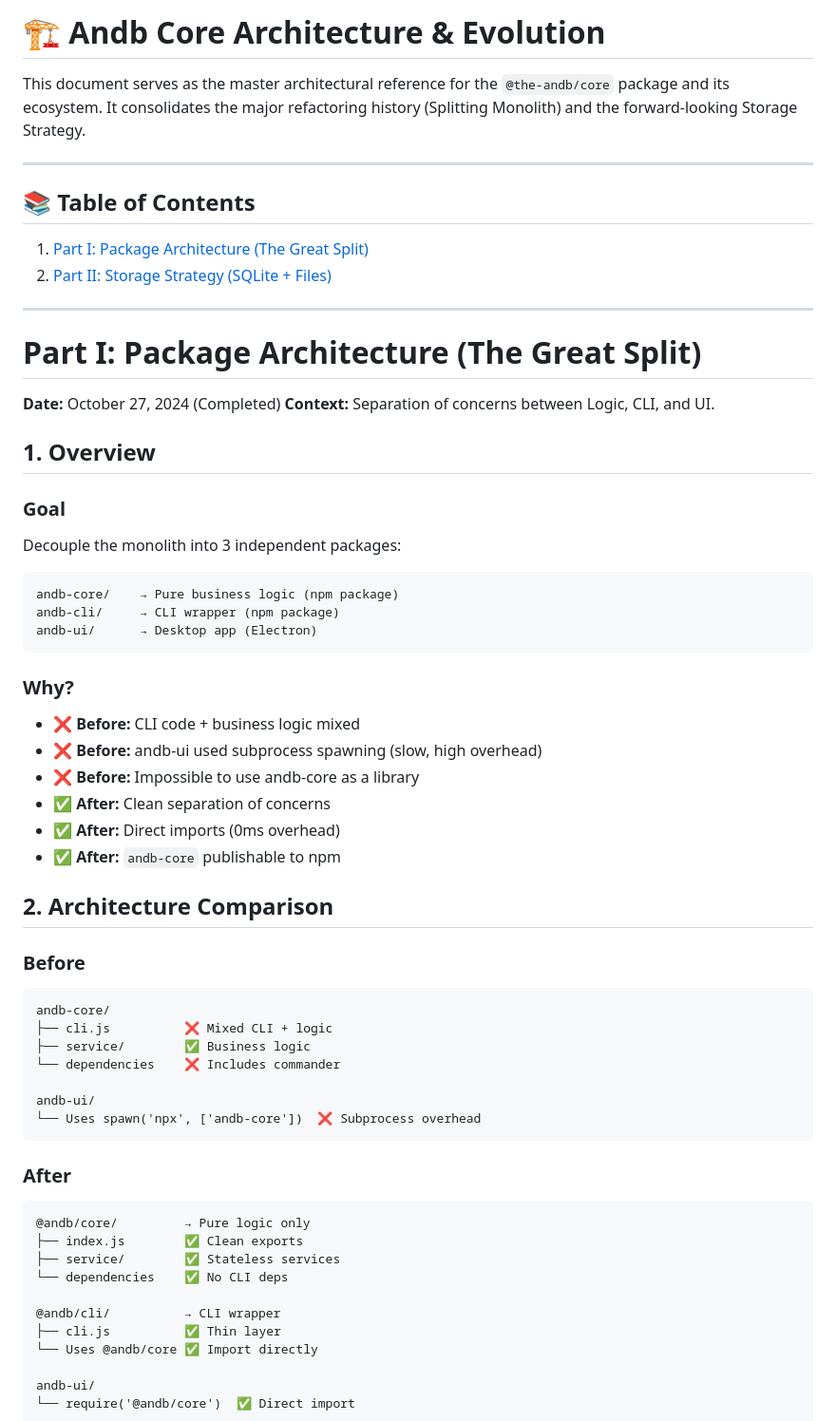
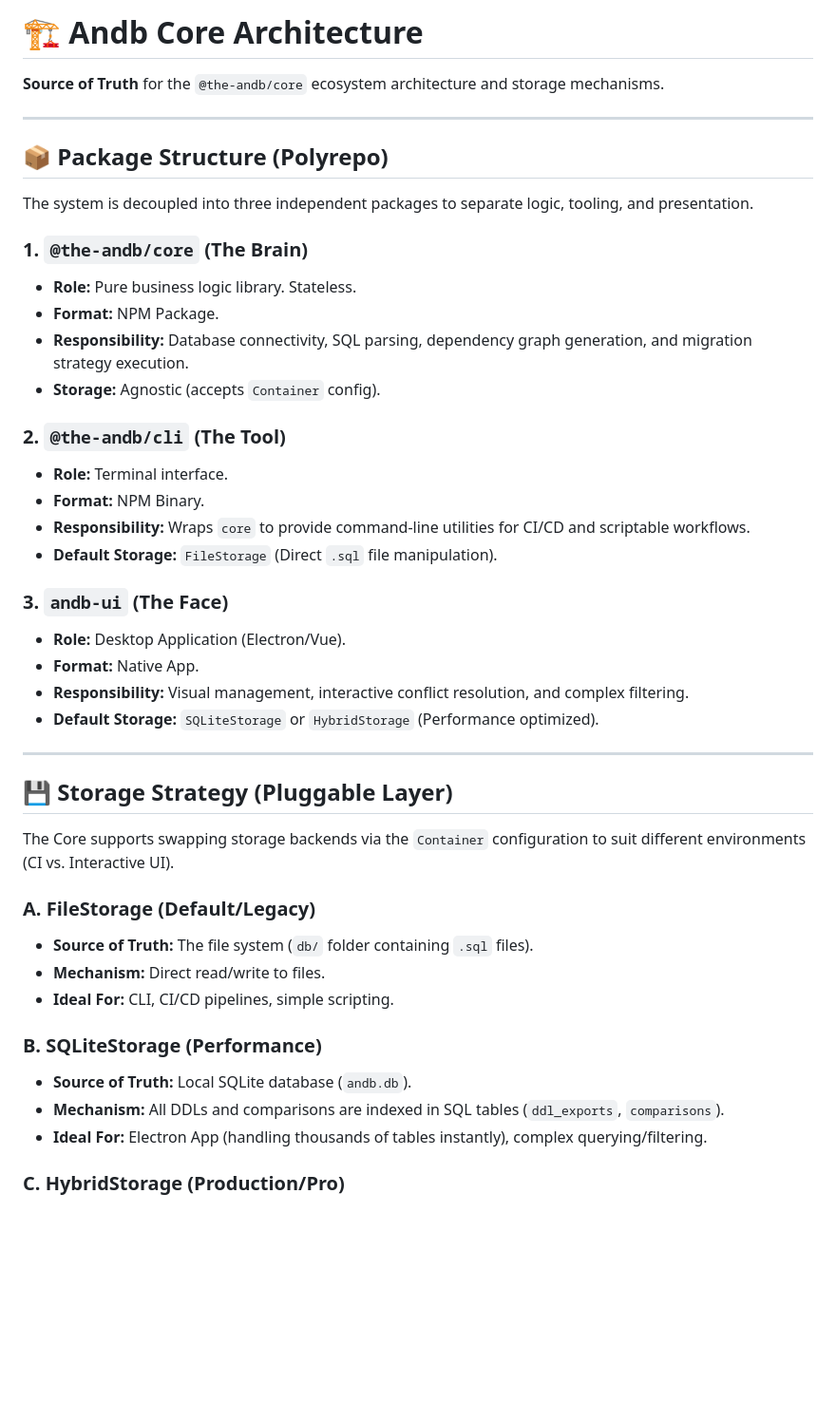
Before and after one commit to The-Andb/andb-monorepo, a Markdown page: plans/core/CORE_ARCHITECTURE.md, the part around one of its changes. Shown at 95% size. GitHub-like rendering; blank space fills up the shorter version.

Commit message:
Docs: Refine CORE_ARCHITECTURE to be Source of Truth only (remove history)

````diff
--- a/plans/core/CORE_ARCHITECTURE.md
+++ b/plans/core/CORE_ARCHITECTURE.md
@@ -1,69 +1,51 @@
-# 🏗️ Andb Core Architecture & Evolution
+# 🏗️ Andb Core Architecture
 
-This document serves as the master architectural reference for the `@the-andb/core` package and its ecosystem. It consolidates the major refactoring history (Splitting Monolith) and the forward-looking Storage Strategy.
+**Source of Truth** for the `@the-andb/core` ecosystem architecture and storage mechanisms.
 
 ---
 
-## 📚 Table of Contents
+## 📦 Package Structure (Polyrepo)
 
-1. [Part I: Package Architecture (The Great Split)](#part-i-package-architecture-the-great-split)
-2. [Part II: Storage Strategy (SQLite + Files)](#part-ii-storage-strategy-sqlite--files)
+The system is decoupled into three independent packages to separate logic, tooling, and presentation.
+
+### 1. `@the-andb/core` (The Brain)
+
+- **Role:** Pure business logic library. Stateless.
+- **Format:** NPM Package.
+- **Responsibility:** Database connectivity, SQL parsing, dependency graph generation, and migration strategy execution.
+- **Storage:** Agnostic (accepts `Container` config).
+
+### 2. `@the-andb/cli` (The Tool)
+
+- **Role:** Terminal interface.
+- **Format:** NPM Binary.
+- **Responsibility:** Wraps `core` to provide command-line utilities for CI/CD and scriptable workflows.
+- **Default Storage:** `FileStorage` (Direct `.sql` file manipulation).
+
+### 3. `andb-ui` (The Face)
+
+- **Role:** Desktop Application (Electron/Vue).
+- **Format:** Native App.
+- **Responsibility:** Visual management, interactive conflict resolution, and complex filtering.
+- **Default Storage:** `SQLiteStorage` or `HybridStorage` (Performance optimized).
 
 ---
 
-# Part I: Package Architecture (The Great Split)
+## 💾 Storage Strategy (Pluggable Layer)
 
-**Date:** October 27, 2024 (Completed)
-**Context:** Separation of concerns between Logic, CLI, and UI.
+The Core supports swapping storage backends via the `Container` configuration to suit different environments (CI vs. Interactive UI).
 
-## 1. Overview
+### A. FileStorage (Default/Legacy)
 
-### Goal
+- **Source of Truth:** The file system (`db/` folder containing `.sql` files).
+- **Mechanism:** Direct read/write to files.
+- **Ideal For:** CLI, CI/CD pipelines, simple scripting.
 
-Decouple the monolith into 3 independent packages:
+### B. SQLiteStorage (Performance)
 
-```
-andb-core/    → Pure business logic (npm package)
-andb-cli/     → CLI wrapper (npm package)
-andb-ui/      → Desktop app (Electron)
-```
+- **Source of Truth:** Local SQLite database (`andb.db`).
+- **Mechanism:** All DDLs and comparisons are indexed in SQL tables (`ddl_exports`, `comparisons`).
+- **Ideal For:** Electron App (handling thousands of tables instantly), complex querying/filtering.
 
-### Why?
+### C. HybridStorage (Production/Pro)
 
-- ❌ **Before:** CLI code + business logic mixed
-- ❌ **Before:** andb-ui used subprocess spawning (slow, high overhead)
-- ❌ **Before:** Impossible to use andb-core as a library
-- ✅ **After:** Clean separation of concerns
-- ✅ **After:** Direct imports (0ms overhead)
-- ✅ **After:** `andb-core` publishable to npm
-
-## 2. Architecture Comparison
-
-### Before
-
-```
-andb-core/
-├── cli.js          ❌ Mixed CLI + logic
-├── service/        ✅ Business logic
-└── dependencies    ❌ Includes commander
-
-andb-ui/
-└── Uses spawn('npx', ['andb-core'])  ❌ Subprocess overhead
-```
-
-### After
-
-```
-@andb/core/         → Pure logic only
-├── index.js        ✅ Clean exports
-├── service/        ✅ Stateless services
-└── dependencies    ✅ No CLI deps
-
-@andb/cli/          → CLI wrapper
-├── cli.js          ✅ Thin layer
-└── Uses @andb/core ✅ Import directly
-
-andb-ui/
-└── require('@andb/core')  ✅ Direct import
-```
-
````
Also changed, not shown: other parts of plans/core/CORE_ARCHITECTURE.md (+38 -91 lines).
